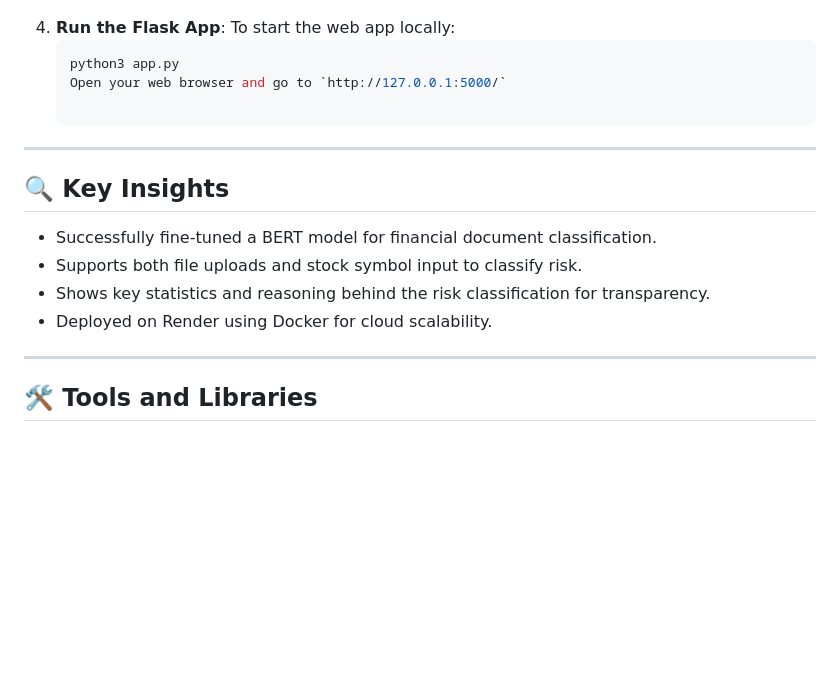
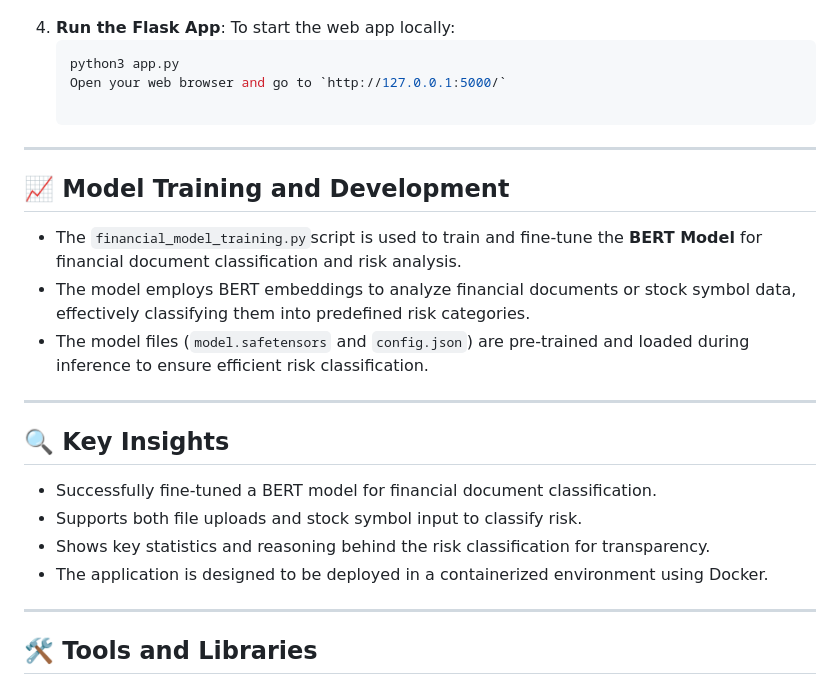
Before and after one commit to MrMaxMind/Financial-Document-Classification-and-Risk-Analysis, a Markdown page: README.md, the part around the change. Rendered like a GitHub page; blank space fills up the shorter version.

```diff
--- a/README.md
+++ b/README.md
@@ -63,12 +63,20 @@ This project leverages a pre-trained BERT model fine-tuned for document classifi
 
 ---
 
+## 📈 **Model Training and Development**
+
+- The `financial_model_training.py`script is used to train and fine-tune the **BERT Model** for financial document classification and risk analysis.
+- The model employs BERT embeddings to analyze financial documents or stock symbol data, effectively classifying them into predefined risk categories.
+- The model files (`model.safetensors` and `config.json`) are pre-trained and loaded during inference to ensure efficient risk classification.
+
+---
+
 ## 🔍 **Key Insights**
 
 - Successfully fine-tuned a BERT model for financial document classification.
 - Supports both file uploads and stock symbol input to classify risk.
 - Shows key statistics and reasoning behind the risk classification for transparency.
-- Deployed on Render using Docker for cloud scalability.
+- The application is designed to be deployed in a containerized environment using Docker.
 
 ---
 
```
